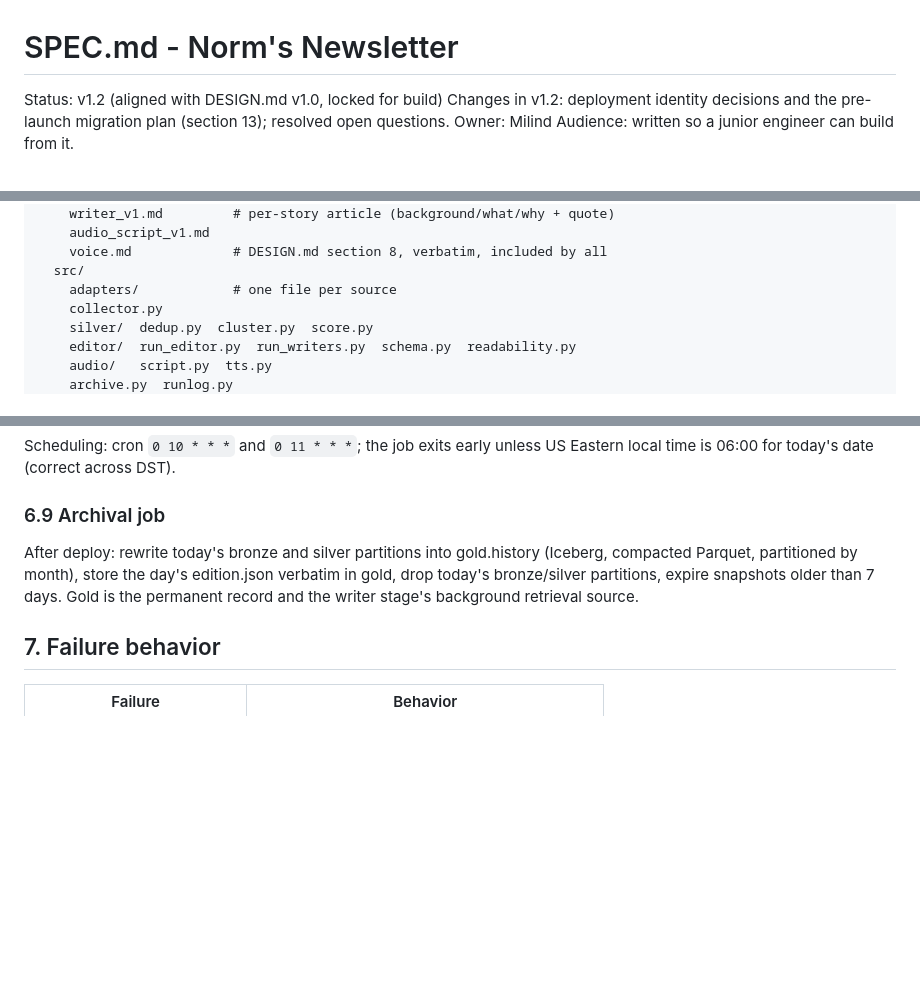
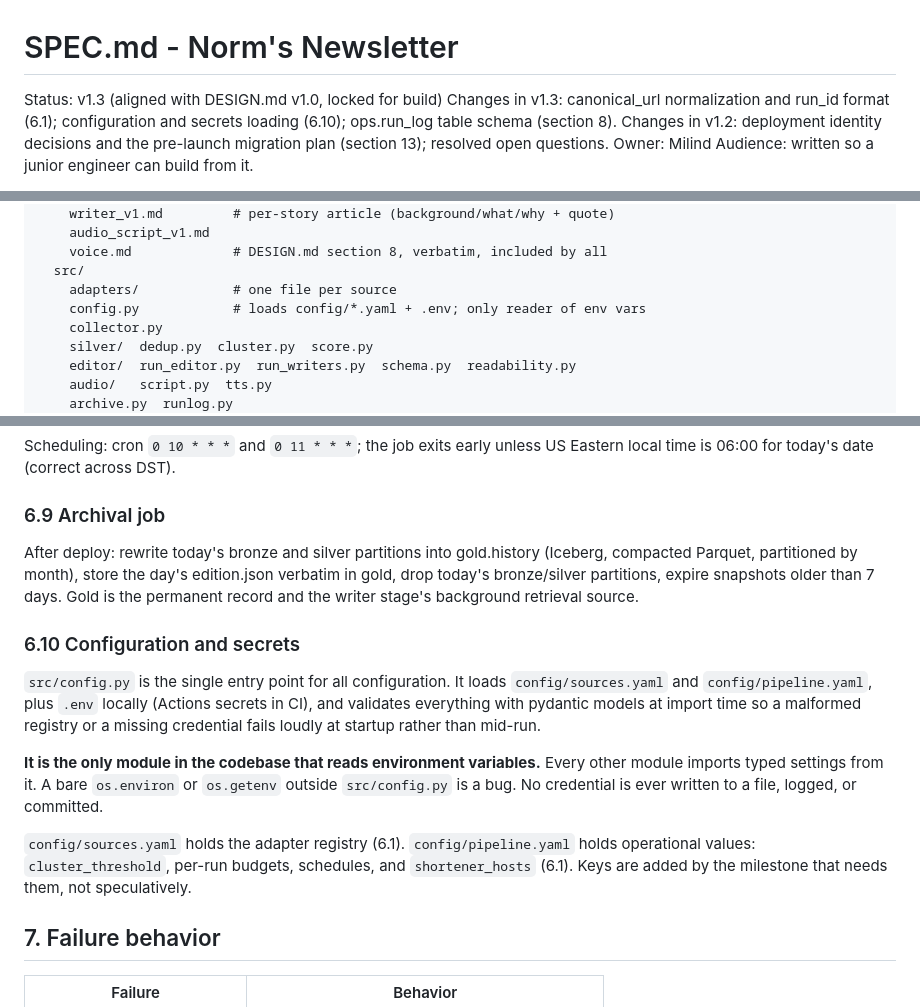
Before and after one commit to aryanzodge123/norms-newsletter, a Markdown page: SPEC.md, 3 parts joined by grey strips. GitHub-like rendering; blank space fills up the shorter version.

```diff
--- a/SPEC.md
+++ b/SPEC.md
@@ -1,6 +1,9 @@
 # SPEC.md - Norm's Newsletter
 
-Status: v1.2 (aligned with DESIGN.md v1.0, locked for build)
+Status: v1.3 (aligned with DESIGN.md v1.0, locked for build)
+Changes in v1.3: canonical_url normalization and run_id format (6.1);
+configuration and secrets loading (6.10); ops.run_log table schema
+(section 8).
 Changes in v1.2: deployment identity decisions and the pre-launch
 migration plan (section 13); resolved open questions.
 Owner: Milind
@@ -103,6 +106,7 @@ norms-newsletter/
     voice.md             # DESIGN.md section 8, verbatim, included by all
   src/
     adapters/            # one file per source
+    config.py            # loads config/*.yaml + .env; only reader of env vars
     collector.py
     silver/  dedup.py  cluster.py  score.py
     editor/  run_editor.py  run_writers.py  schema.py  readability.py
@@ -319,6 +353,24 @@ day's edition.json verbatim in gold, drop today's bronze/silver
 partitions, expire snapshots older than 7 days. Gold is the permanent
 record and the writer stage's background retrieval source.
 
+### 6.10 Configuration and secrets
+
+`src/config.py` is the single entry point for all configuration. It loads
+`config/sources.yaml` and `config/pipeline.yaml`, plus `.env` locally
+(Actions secrets in CI), and validates everything with pydantic models at
+import time so a malformed registry or a missing credential fails loudly
+at startup rather than mid-run.
+
+**It is the only module in the codebase that reads environment
+variables.** Every other module imports typed settings from it. A bare
+`os.environ` or `os.getenv` outside `src/config.py` is a bug. No
+credential is ever written to a file, logged, or committed.
+
+`config/sources.yaml` holds the adapter registry (6.1). `config/pipeline.yaml`
+holds operational values: `cluster_threshold`, per-run budgets, schedules,
+and `shortener_hosts` (6.1). Keys are added by the milestone that needs
+them, not speculatively.
+
 ## 7. Failure behavior
 
 | Failure                        | Behavior                                        |
```
Also changed, not shown: other parts of SPEC.md (+55 -2 lines).
